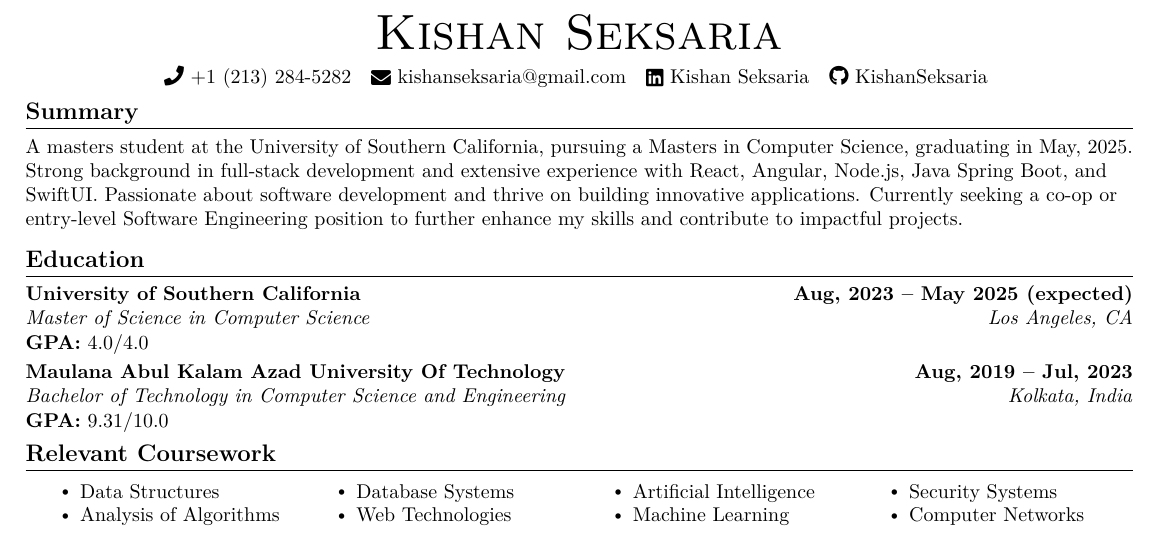
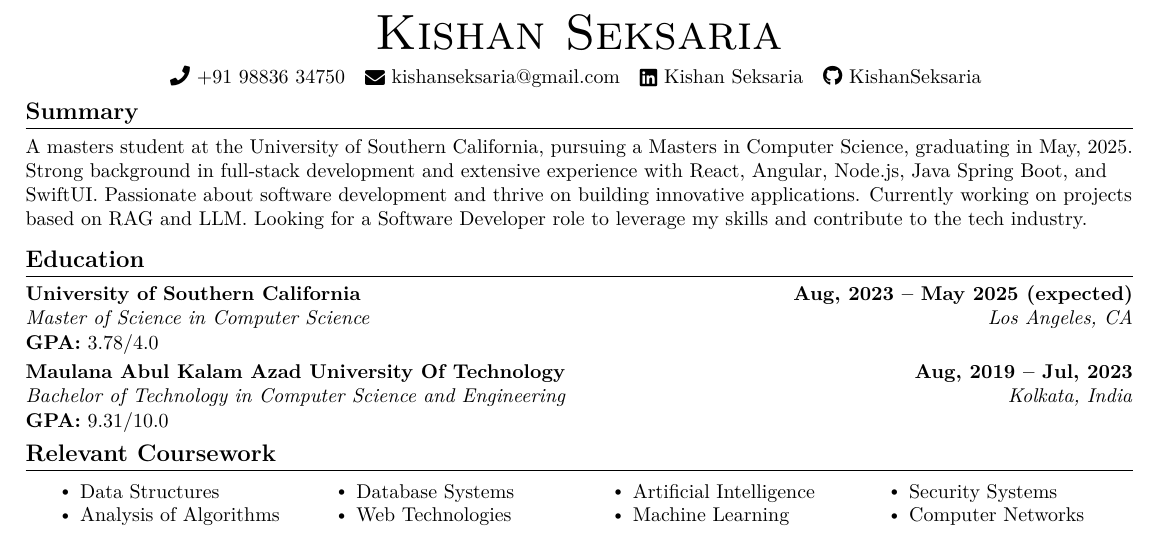
Before and after one commit to KishanSeksaria/Kishan-Seksaria-Resume, a LaTeX document (Kishan Seksaria.tex): part of the page, cut so that both start at the same text. Compiled offline with pdfLaTeX.

Commit message:
Update info for India

```diff
--- a/Kishan Seksaria.tex
+++ b/Kishan Seksaria.tex
@@ -125,13 +125,13 @@
 \begin{center}
   {\Huge \scshape Kishan Seksaria} \\ \vspace{5pt}
   % 1359 1/2 W Adams Blvd, Los Angeles, CA 90007 \\ \vspace{1pt}
-  \small{\faPhone\ +1 (213) 284-5282 ~ \href{mailto:kishanseksaria@gmail.com}{\raisebox{-0.1\height}\faEnvelope\ {kishanseksaria@gmail.com}} ~ \href{https://www.linkedin.com/in/kishan-seksaria/}{\raisebox{-0.1\height}\faLinkedin\ {Kishan Seksaria}} ~ \href{https://github.com/KishanSeksaria}{\faGithub\ {KishanSeksaria}}}
+  \small{\faPhone\ +91 98836 34750 ~ \href{mailto:kishanseksaria@gmail.com}{\raisebox{-0.1\height}\faEnvelope\ {kishanseksaria@gmail.com}} ~ \href{https://www.linkedin.com/in/kishan-seksaria/}{\raisebox{-0.1\height}\faLinkedin\ {Kishan Seksaria}} ~ \href{https://github.com/KishanSeksaria}{\faGithub\ {KishanSeksaria}}}
   \vspace{-8pt}
 \end{center}
 
 %---------SUMMARY-----------
 \section{Summary}
-\small{A masters student at the University of Southern California, pursuing a Masters in Computer Science, graduating in May, 2025. Strong background in full-stack development and extensive experience with React, Angular, Node.js, Java Spring Boot, and SwiftUI. Passionate about software development and thrive on building innovative applications. Currently seeking a co-op or entry-level Software Engineering position to further enhance my skills and contribute to impactful projects.}
+\small{A masters student at the University of Southern California, pursuing a Masters in Computer Science, graduating in May, 2025. Strong background in full-stack development and extensive experience with React, Angular, Node.js, Java Spring Boot, and SwiftUI. Passionate about software development and thrive on building innovative applications. Currently working on projects based on RAG and LLM. Looking for a Software Developer role to leverage my skills and contribute to the tech industry.}
 \vspace{-5pt}
 
 
@@ -142,7 +142,7 @@
 {University of Southern California}{Aug, 2023 -- May 2025 (expected)}
 {Master of Science in Computer Science}{Los Angeles, CA}
 \vspace{-2pt}
-\item{\textbf{GPA:} 4.0/4.0}
+\item{\textbf{GPA:} 3.78/4.0}
 % \vspace{-5pt}
 % \small{\item{\textbf{Relevant Coursework:} Analysis of Algorithms, Database Systems, Web Technologies, Artificial Intelligence}}
 
```
Also changed, not shown: Kishan Seksaria.pdf.
